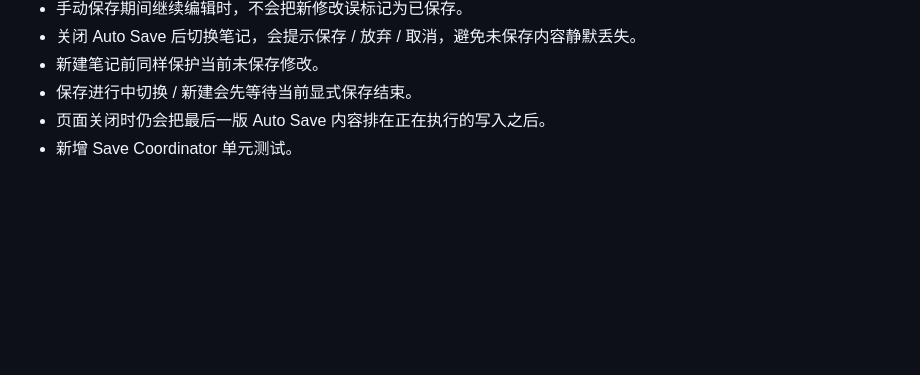
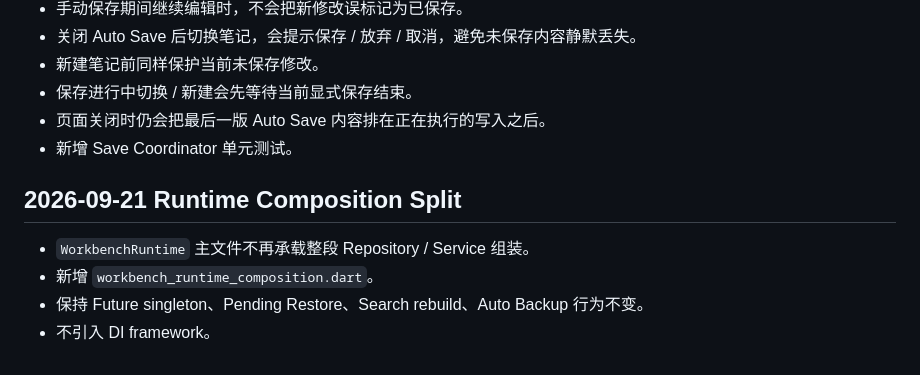
Before and after one commit to dadalili2019/cloud_disk, a Markdown page: docs/personal_workbench/10_VERSION_HISTORY.md, the part around the change. Drawn GitHub-style; blank space fills up the shorter version.

Commit message:
docs: record runtime composition split

```diff
--- a/docs/personal_workbench/10_VERSION_HISTORY.md
+++ b/docs/personal_workbench/10_VERSION_HISTORY.md
@@ -373,3 +373,11 @@ Developer 页面拆分后继续修正 State 边界：
 - 保存进行中切换 / 新建会先等待当前显式保存结束。
 - 页面关闭时仍会把最后一版 Auto Save 内容排在正在执行的写入之后。
 - 新增 Save Coordinator 单元测试。
+
+
+## 2026-09-21 Runtime Composition Split
+
+- `WorkbenchRuntime` 主文件不再承载整段 Repository / Service 组装。
+- 新增 `workbench_runtime_composition.dart`。
+- 保持 Future singleton、Pending Restore、Search rebuild、Auto Backup 行为不变。
+- 不引入 DI framework。
```
